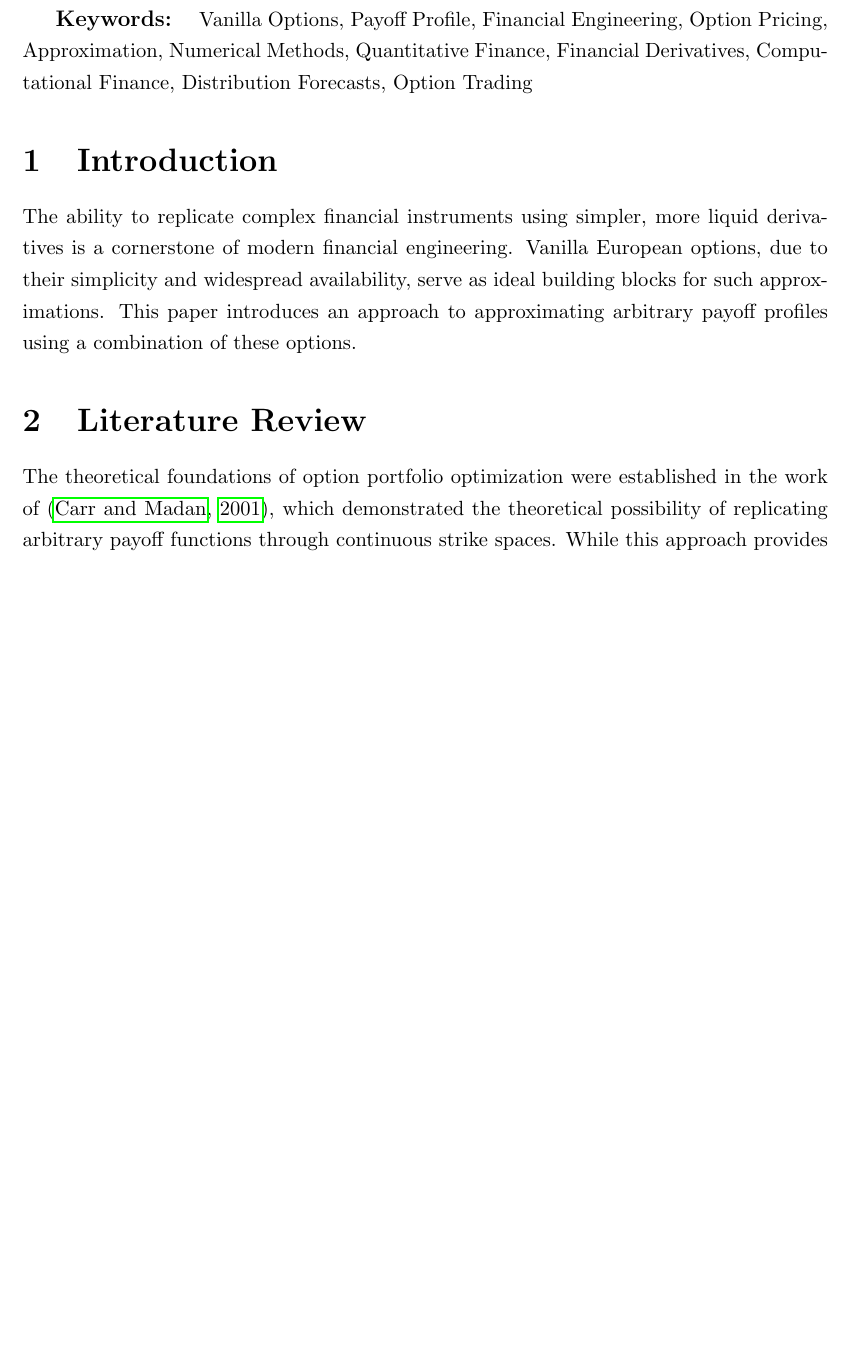
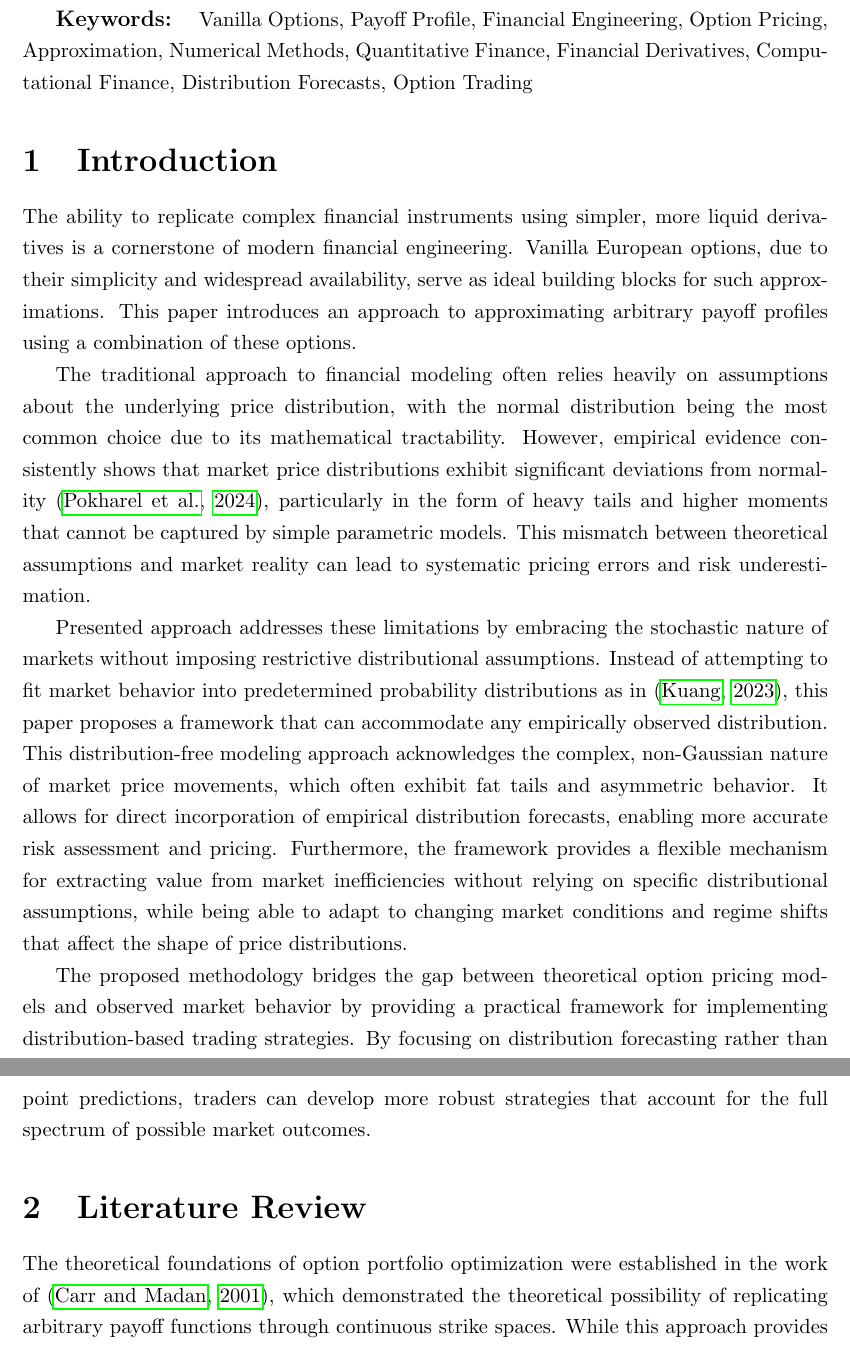
Before and after one commit to VladKochetov007/payoff_approximation, a LaTeX paper (latex/article.tex): part of page 2 of 6 before the commit and two parts of pages 2 and 3 of 7 after it, the two joined at a grey line, cut so that both start at the same text, the shorter picture padded with empty space. Compiled offline with pdfLaTeX.

Commit message:
why it's cool

```diff
--- a/latex/article.tex
+++ b/latex/article.tex
@@ -81,6 +81,33 @@ derivatives is a cornerstone of modern financial engineering. Vanilla European
 options, due to their simplicity and widespread availability, serve as ideal
 building blocks for such approximations. This paper introduces an approach to
 approximating arbitrary payoff profiles using a combination of these options.
+
+The traditional approach to financial modeling often relies heavily on assumptions about
+the underlying price distribution, with the normal distribution being the most common choice
+due to its mathematical tractability. However, empirical evidence consistently shows that
+market price distributions exhibit significant deviations from normality \citep{Pokharel2024},
+particularly in the form of heavy tails and higher moments that cannot be captured by simple
+parametric models. This mismatch between theoretical assumptions and market reality can lead to
+systematic pricing errors and risk underestimation.
+
+Presented approach addresses these limitations by embracing the stochastic nature of markets
+without imposing restrictive distributional assumptions. Instead of attempting to fit
+market behavior into predetermined probability distributions as in \citep{Kuang2023},
+this paper proposes a framework that can accommodate any empirically observed distribution. This
+distribution-free modeling approach acknowledges the complex, non-Gaussian nature of
+market price movements, which often exhibit fat tails and asymmetric behavior. It allows
+for direct incorporation of empirical distribution forecasts, enabling more accurate risk
+assessment and pricing.
+Furthermore, the framework provides a flexible mechanism for extracting value from market
+inefficiencies without relying on specific distributional assumptions, while being able
+to adapt to changing market conditions and regime shifts that affect the shape of price
+distributions.
+
+The proposed methodology bridges the gap between theoretical option pricing models
+and observed market behavior by providing a practical framework for implementing
+distribution-based trading strategies. By focusing on distribution forecasting
+rather than point predictions, traders can develop more robust strategies that
+account for the full spectrum of possible market outcomes.
 
 \section{Literature Review}
 The theoretical foundations of option portfolio optimization were established in the work of
```
Also changed, not shown: latex/references.bib (+20 -0 lines).
